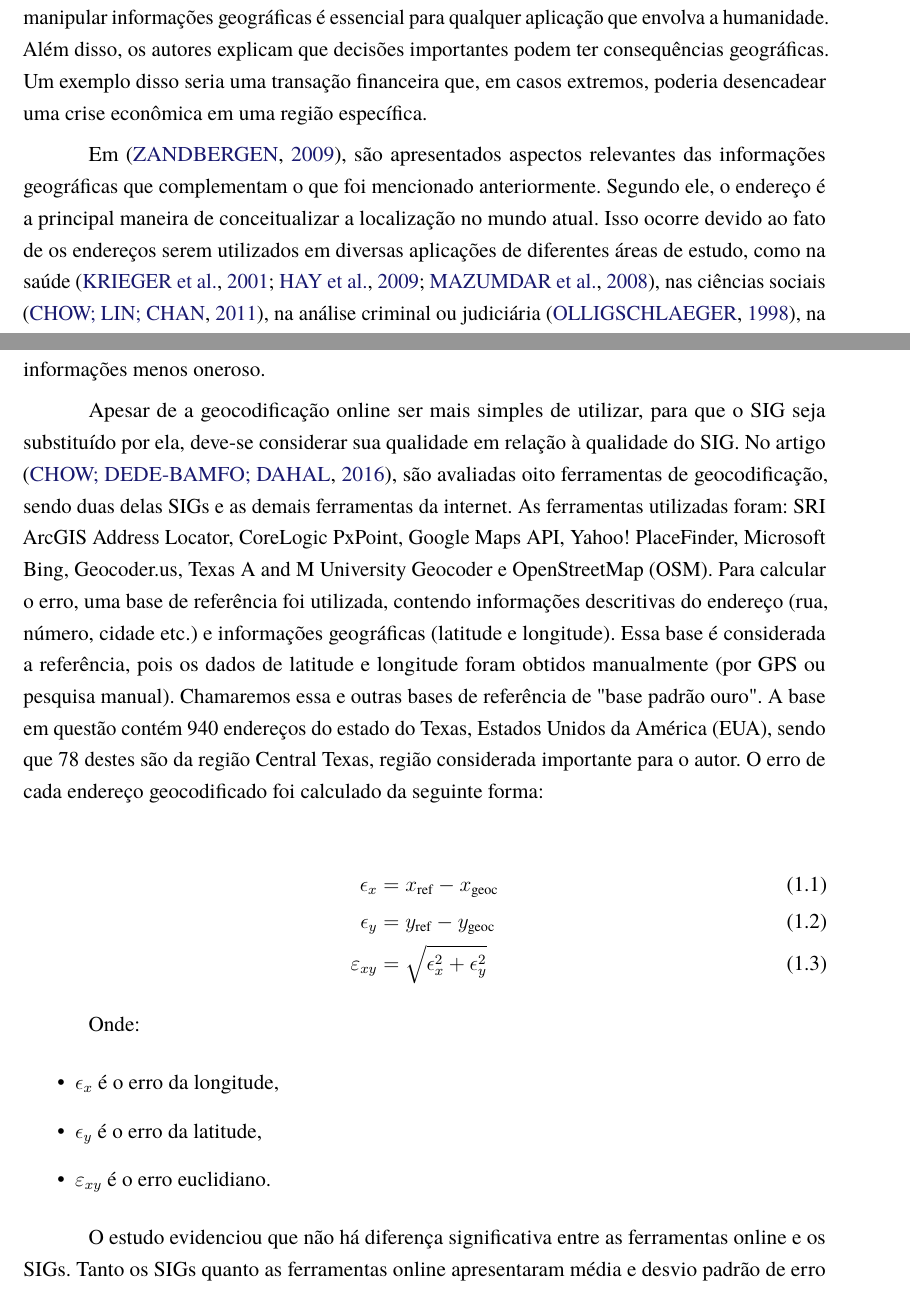
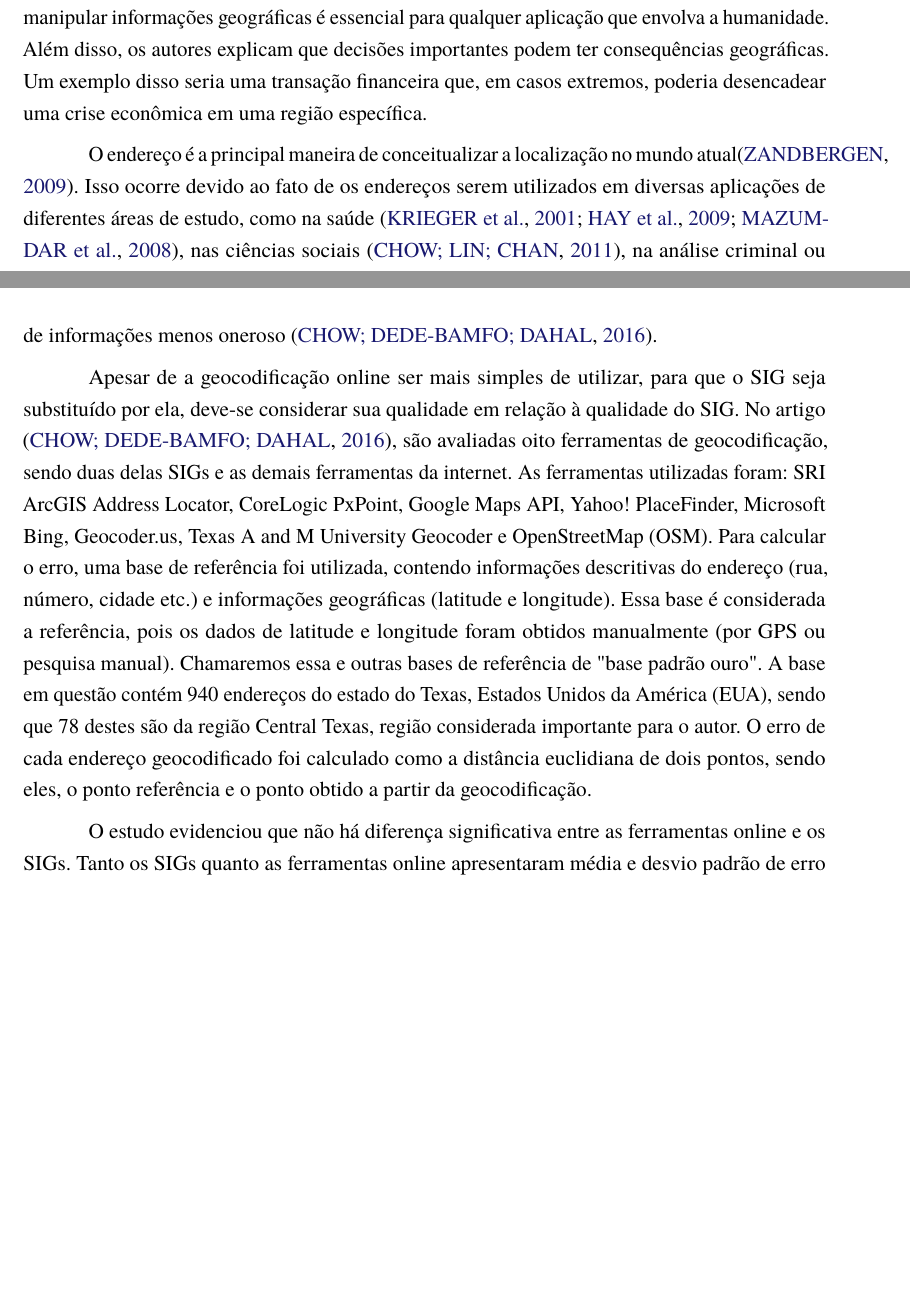
Before and after one commit to rcpsilva/UncertaintyQuantificationForGeocodingServices, a LaTeX thesis (UndergraduateThesis/Monografia.tex, which reads UndergraduateThesis/Capitulos/Cap1-Introducao.tex): two parts of pages 10 and 13 of 55, joined at a grey line, cut so that both start at the same text, the shorter picture padded with empty space. Compiled offline with pdfLaTeX.

Commit message:
Revisão da Introdução

```diff
--- a/UndergraduateThesis/Capitulos/Cap1-Introducao.tex
+++ b/UndergraduateThesis/Capitulos/Cap1-Introducao.tex
@@ -6,7 +6,7 @@
 
 Em \cite{longley2013}, os autores exploram a relação entre a humanidade e a localização. Para eles, é evidente que a maior parte das atividades humanas ocorre no planeta Terra, e, portanto, a vida está profundamente ligada à localização. Assim sendo, compreender e manipular informações geográficas é essencial para qualquer aplicação que envolva a humanidade. Além disso, os autores explicam que decisões importantes podem ter consequências geográficas. Um exemplo disso seria uma transação financeira que, em casos extremos, poderia desencadear uma crise econômica em uma região específica.
 
-Em \cite{Zamberg2009}, são apresentados aspectos relevantes das informações geográficas que complementam o que foi mencionado anteriormente. Segundo ele, o endereço é a principal maneira de conceitualizar a localização no mundo atual. Isso ocorre devido ao fato de os endereços serem utilizados em diversas aplicações de diferentes áreas de estudo, como na saúde \cite{AmericaJournal2001, Kypri2009, Mazumdar2008}, nas ciências sociais \cite{Chow2011}, na análise criminal ou judiciária \cite{Olligschlaeger1998}, na análise ambiental \cite{Gilboa2006}, na ciência da computação \cite{Zamberg2009}, na economia \cite{Whitsel2006} e em outros campos.
+O endereço é a principal maneira de conceitualizar a localização no mundo atual\cite{Zamberg2009}. Isso ocorre devido ao fato de os endereços serem utilizados em diversas aplicações de diferentes áreas de estudo, como na saúde \cite{AmericaJournal2001, Kypri2009, Mazumdar2008}, nas ciências sociais \cite{Chow2011}, na análise criminal ou judiciária \cite{Olligschlaeger1998}, na análise ambiental \cite{Gilboa2006}, na ciência da computação \cite{Zamberg2009}, na economia \cite{Whitsel2006} e em outros campos.
 
 Para atingir esse objetivo, é necessário criar uma representação computacional do endereço para que as aplicações possam utilizá-la. A representação mais comum é a utilização de coordenadas x e y em um plano, geralmente representando latitude e longitude. Esse processo de transformação em um endereço nessas coordenadas é chamado de Geocodificação ou Georreferenciamento e envolve três etapas \cite{Zamberg2009}:
 
@@ -54,20 +54,7 @@ Por muitos anos, a principal maneira de obter informações geográficas era atr
 
-Segundo \cite{Chow2016}, embora os SIG tenham sido a ferramenta convencional por muitos anos, utilizar esse método para geocodificação requer um profissional capacitado. A ferramenta demanda o pré-processamento dos dados, criação de um localizador de endereços, customização de parâmetros, controle de qualidade e correção manual de falhas. Todo esse processo é custoso para o usuário comum de acordo com o autor. Por essa razão, a geocodificação utilizando ferramentas online retira do usuário grande parte da responsabilidade, como a manutenção da base, tornando assim o processo de obtenção de informações menos oneroso.
+Embora os SIG tenham sido a ferramenta convencional por muitos anos, utilizar esse método para geocodificação requer um profissional capacitado. A ferramenta demanda o pré-processamento dos dados, criação de um localizador de endereços, customização de parâmetros, controle de qualidade e correção manual de falhas. Todo esse processo é custoso para o usuário comum. Por essa razão, a geocodificação utilizando ferramentas online retira do usuário grande parte da responsabilidade, como a manutenção da base, tornando assim o processo de obtenção de informações menos oneroso \cite{Chow2016}.
 
-Apesar de a geocodificação online ser mais simples de utilizar, para que o SIG seja substituído por ela, deve-se considerar sua qualidade em relação à qualidade do SIG. No artigo \cite{Chow2016}, são avaliadas oito ferramentas de geocodificação, sendo duas delas SIGs e as demais ferramentas da internet. As ferramentas utilizadas foram: SRI ArcGIS Address Locator, CoreLogic PxPoint, Google Maps API, Yahoo! PlaceFinder, Microsoft Bing, Geocoder.us, Texas A and M University Geocoder e OpenStreetMap (OSM). Para calcular o erro, uma base de referência foi utilizada, contendo informações descritivas do endereço (rua, número, cidade etc.) e informações geográficas (latitude e longitude). Essa base é considerada a referência, pois os dados de latitude e longitude foram obtidos manualmente (por GPS ou pesquisa manual). Chamaremos essa e outras bases de referência de "base padrão ouro". A base em questão contém 940 endereços do estado do Texas, Estados Unidos da América (EUA), sendo que 78 destes são da região Central Texas, região considerada importante para o autor. O erro de cada endereço geocodificado foi calculado da seguinte forma:
-
-\begin{align}
-   \epsilon_x &= x_{\text{ref}} - x_{\text{geoc}} \\
-   \epsilon_y &= y_{\text{ref}} - y_{\text{geoc}} \\
-   \varepsilon_{xy} &= \sqrt{\epsilon_x^2 + \epsilon_y^2}
-\end{align}
-
-Onde:
-\begin{itemize}
-   \item $\epsilon_x$ é o erro da longitude,
-   \item $\epsilon_y$ é o erro da latitude,
-   \item $\varepsilon_{xy}$ é o erro euclidiano.
-\end{itemize}
+Apesar de a geocodificação online ser mais simples de utilizar, para que o SIG seja substituído por ela, deve-se considerar sua qualidade em relação à qualidade do SIG. No artigo \cite{Chow2016}, são avaliadas oito ferramentas de geocodificação, sendo duas delas SIGs e as demais ferramentas da internet. As ferramentas utilizadas foram: SRI ArcGIS Address Locator, CoreLogic PxPoint, Google Maps API, Yahoo! PlaceFinder, Microsoft Bing, Geocoder.us, Texas A and M University Geocoder e OpenStreetMap (OSM). Para calcular o erro, uma base de referência foi utilizada, contendo informações descritivas do endereço (rua, número, cidade etc.) e informações geográficas (latitude e longitude). Essa base é considerada a referência, pois os dados de latitude e longitude foram obtidos manualmente (por GPS ou pesquisa manual). Chamaremos essa e outras bases de referência de "base padrão ouro". A base em questão contém 940 endereços do estado do Texas, Estados Unidos da América (EUA), sendo que 78 destes são da região Central Texas, região considerada importante para o autor. O erro de cada endereço geocodificado foi calculado como a distância euclidiana de dois pontos, sendo eles, o ponto referência e o ponto obtido a partir da geocodificação.
 
 O estudo evidenciou que não há diferença significativa entre as ferramentas online e os SIGs. Tanto os SIGs quanto as ferramentas online apresentaram média e desvio padrão de erro semelhantes. Além disso, a taxa de resposta (ou seja, quantos endereços receberam uma resposta da ferramenta utilizada) variou entre 97,8\% e 100\%, o que é considerado satisfatório. Dessa forma, o estudo obteve êxito ao demonstrar que as ferramentas online podem ser utilizadas como substitutas dos SIGs.
 
```
Also changed, not shown: UndergraduateThesis/Monografia.pdf, UndergraduateThesis/Capitulos/Cap1-Introducao.tex (25 more changed lines), 14 other files.
